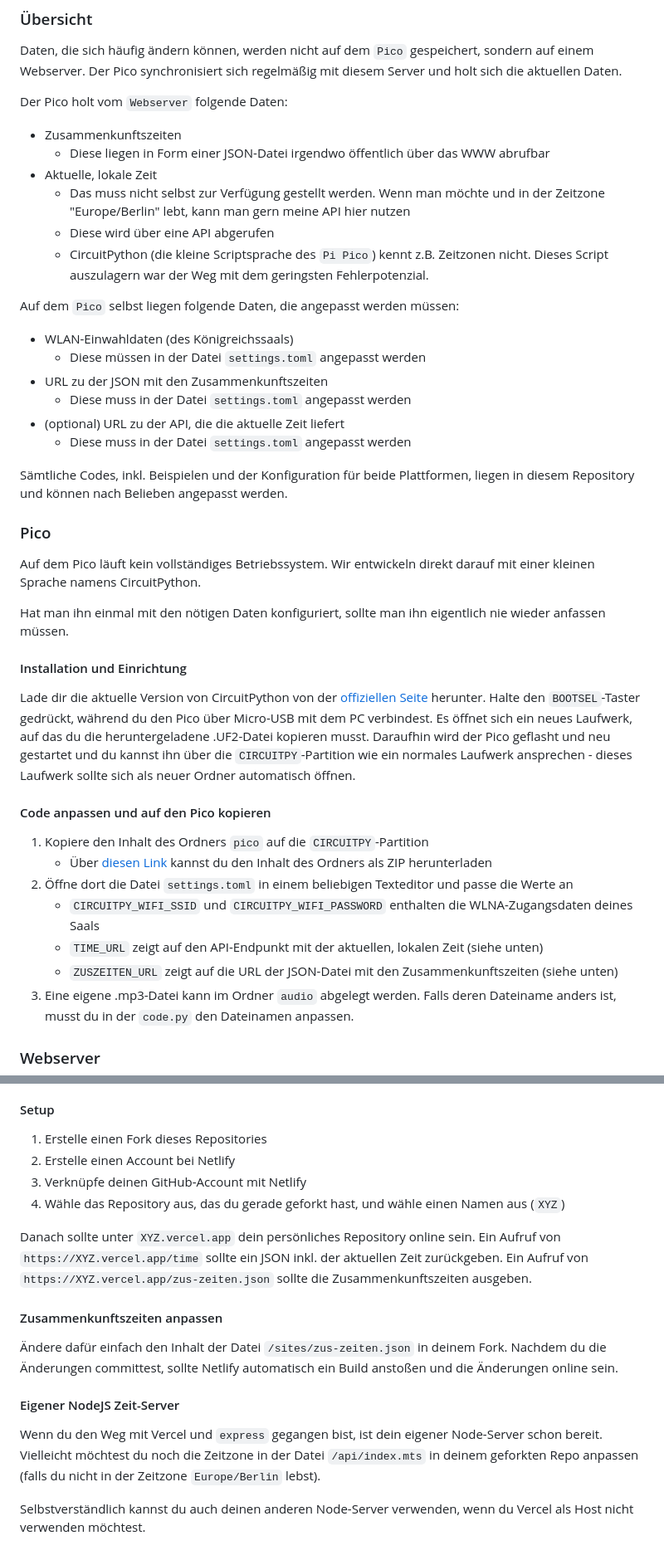
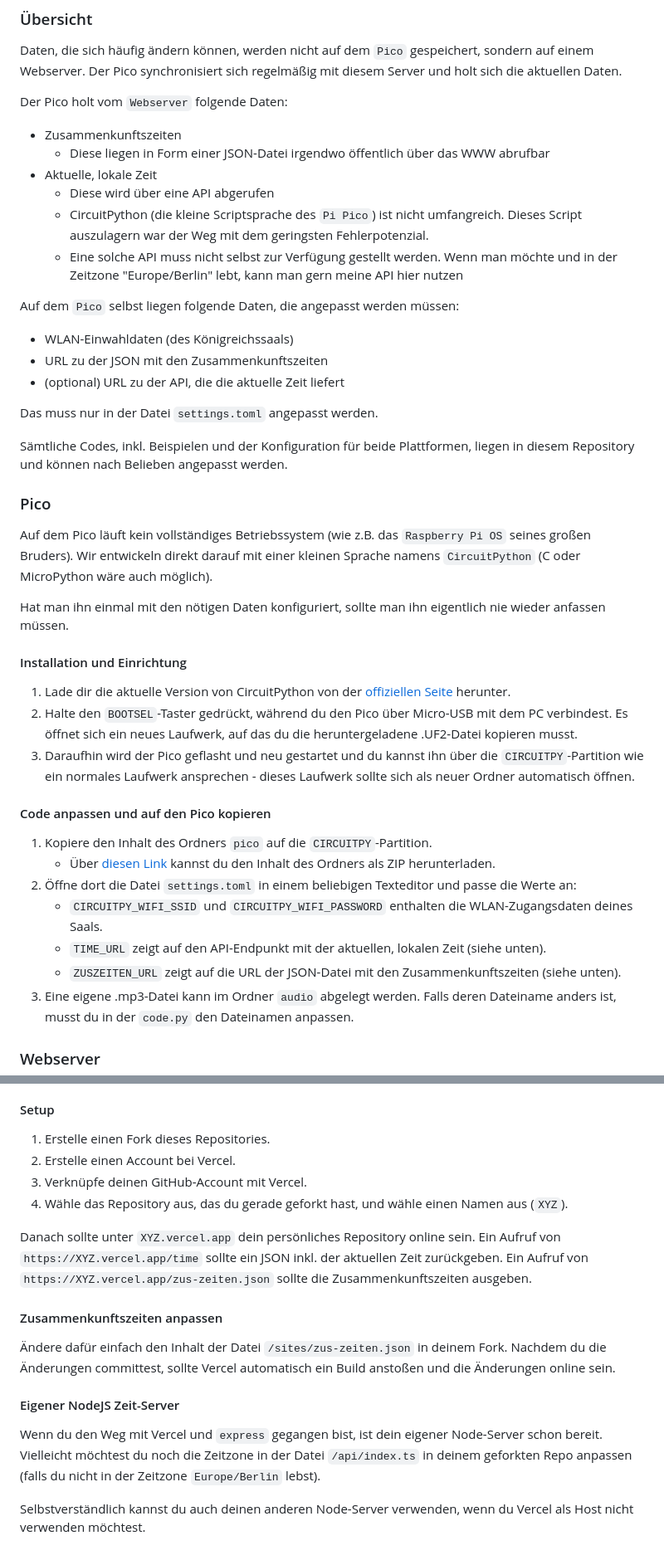
Before and after one commit to T-Philipp/dingDong, a Markdown page: README.md, 2 parts joined by grey strips. Shown: that part at 83% size. Drawn GitHub-style.

```diff
--- a/README.md
+++ b/README.md
@@ -35,41 +35,40 @@ Der Pico holt vom `Webserver` folgende Daten:
 - Zusammenkunftszeiten
   - Diese liegen in Form einer JSON-Datei irgendwo öffentlich über das WWW abrufbar
 - Aktuelle, lokale Zeit
-  - Das muss nicht selbst zur Verfügung gestellt werden. Wenn man möchte und in der Zeitzone "Europe/Berlin" lebt, kann man gern meine API hier nutzen
   - Diese wird über eine API abgerufen
-  - CircuitPython (die kleine Scriptsprache des `Pi Pico`) kennt z.B. Zeitzonen nicht. Dieses Script auszulagern war der Weg mit dem geringsten Fehlerpotenzial.
+  - CircuitPython (die kleine Scriptsprache des `Pi Pico`) ist nicht umfangreich. Dieses Script auszulagern war der Weg mit dem geringsten Fehlerpotenzial.
+  - Eine solche API muss nicht selbst zur Verfügung gestellt werden. Wenn man möchte und in der Zeitzone "Europe/Berlin" lebt, kann man gern meine API hier nutzen
 
 Auf dem `Pico` selbst liegen folgende Daten, die angepasst werden müssen:
 
 - WLAN-Einwahldaten (des Königreichssaals)
-  - Diese müssen in der Datei `settings.toml` angepasst werden
 - URL zu der JSON mit den Zusammenkunftszeiten
-  - Diese muss in der Datei `settings.toml` angepasst werden
 - (optional) URL zu der API, die die aktuelle Zeit liefert
-  - Diese muss in der Datei `settings.toml` angepasst werden
+
+Das muss nur in der Datei `settings.toml` angepasst werden.
 
 Sämtliche Codes, inkl. Beispielen und der Konfiguration für beide Plattformen, liegen in diesem Repository und können nach Belieben angepasst werden.
 
 ### Pico
 
-Auf dem Pico läuft kein vollständiges Betriebssystem. Wir entwickeln direkt darauf mit einer kleinen Sprache namens CircuitPython.
+Auf dem Pico läuft kein vollständiges Betriebssystem (wie z.B. das `Raspberry Pi OS` seines großen Bruders). Wir entwickeln direkt darauf mit einer kleinen Sprache namens `CircuitPython` (C oder MicroPython wäre auch möglich).
 
 Hat man ihn einmal mit den nötigen Daten konfiguriert, sollte man ihn eigentlich nie wieder anfassen müssen.
 
 #### Installation und Einrichtung
 
-Lade dir die aktuelle Version von CircuitPython von der [offiziellen Seite](https://circuitpython.org/board/raspberry_pi_pico2_w/) herunter.
-Halte den `BOOTSEL`-Taster gedrückt, während du den Pico über Micro-USB mit dem PC verbindest. Es öffnet sich ein neues Laufwerk, auf das du die heruntergeladene .UF2-Datei kopieren musst.
-Daraufhin wird der Pico geflasht und neu gestartet und du kannst ihn über die `CIRCUITPY`-Partition wie ein normales Laufwerk ansprechen - dieses Laufwerk sollte sich als neuer Ordner automatisch öffnen.
+1. Lade dir die aktuelle Version von CircuitPython von der [offiziellen Seite](https://circuitpython.org/board/raspberry_pi_pico2_w/) herunter.
+2. Halte den `BOOTSEL`-Taster gedrückt, während du den Pico über Micro-USB mit dem PC verbindest. Es öffnet sich ein neues Laufwerk, auf das du die heruntergeladene .UF2-Datei kopieren musst.
+3. Daraufhin wird der Pico geflasht und neu gestartet und du kannst ihn über die `CIRCUITPY`-Partition wie ein normales Laufwerk ansprechen - dieses Laufwerk sollte sich als neuer Ordner automatisch öffnen.
 
 #### Code anpassen und auf den Pico kopieren
 
-1. Kopiere den Inhalt des Ordners `pico` auf die `CIRCUITPY`-Partition
-   - Über [diesen Link](https://downgit.github.io/#/home?url=https://github.com/T-Philipp/dingDong/pico) kannst du den Inhalt des Ordners als ZIP herunterladen
-2. Öffne dort die Datei `settings.toml` in einem beliebigen Texteditor und passe die Werte an
-   - `CIRCUITPY_WIFI_SSID` und `CIRCUITPY_WIFI_PASSWORD` enthalten die WLNA-Zugangsdaten deines Saals
-   - `TIME_URL` zeigt auf den API-Endpunkt mit der aktuellen, lokalen Zeit (siehe unten)
-   - `ZUSZEITEN_URL` zeigt auf die URL der JSON-Datei mit den Zusammenkunftszeiten (siehe unten)
+1. Kopiere den Inhalt des Ordners `pico` auf die `CIRCUITPY`-Partition.
+   - Über [diesen Link](https://downgit.github.io/#/home?url=https://github.com/T-Philipp/dingDong/pico/) kannst du den Inhalt des Ordners als ZIP herunterladen.
+2. Öffne dort die Datei `settings.toml` in einem beliebigen Texteditor und passe die Werte an:
+   - `CIRCUITPY_WIFI_SSID` und `CIRCUITPY_WIFI_PASSWORD` enthalten die WLAN-Zugangsdaten deines Saals.
+   - `TIME_URL` zeigt auf den API-Endpunkt mit der aktuellen, lokalen Zeit (siehe unten).
+   - `ZUSZEITEN_URL` zeigt auf die URL der JSON-Datei mit den Zusammenkunftszeiten (siehe unten).
 3. Eine eigene .mp3-Datei kann im Ordner `audio` abgelegt werden. Falls deren Dateiname anders ist, musst du in der `code.py` den Dateinamen anpassen.
 
 ### Webserver
@@ -83,10 +82,10 @@ Beide Dinge bietet mir `Vercel` als Host mit einem Express-Server gratis an.
 
 #### Setup
 
-1. Erstelle einen Fork dieses Repositories
-2. Erstelle einen Account bei Netlify
-3. Verknüpfe deinen GitHub-Account mit Netlify
-4. Wähle das Repository aus, das du gerade geforkt hast, und wähle einen Namen aus (`XYZ`)
+1. Erstelle einen Fork dieses Repositories.
+2. Erstelle einen Account bei Vercel.
+3. Verknüpfe deinen GitHub-Account mit Vercel.
+4. Wähle das Repository aus, das du gerade geforkt hast, und wähle einen Namen aus (`XYZ`).
 
 Danach sollte unter `XYZ.vercel.app` dein persönliches Repository online sein.
 Ein Aufruf von `https://XYZ.vercel.app/time` sollte ein JSON inkl. der aktuellen Zeit zurückgeben.
@@ -95,11 +94,11 @@ Ein Aufruf von `https://XYZ.vercel.app/zus-zeiten.json` sollte die Zusammenkunft
 #### Zusammenkunftszeiten anpassen
 
 Ändere dafür einfach den Inhalt der Datei `/sites/zus-zeiten.json` in deinem Fork.
-Nachdem du die Änderungen committest, sollte Netlify automatisch ein Build anstoßen und die Änderungen online sein.
+Nachdem du die Änderungen committest, sollte Vercel automatisch ein Build anstoßen und die Änderungen online sein.
 
 #### Eigener NodeJS Zeit-Server
 
 Wenn du den Weg mit Vercel und `express` gegangen bist, ist dein eigener Node-Server schon bereit.
-Vielleicht möchtest du noch die Zeitzone in der Datei `/api/index.mts` in deinem geforkten Repo anpassen (falls du nicht in der Zeitzone `Europe/Berlin` lebst).
+Vielleicht möchtest du noch die Zeitzone in der Datei `/api/index.ts` in deinem geforkten Repo anpassen (falls du nicht in der Zeitzone `Europe/Berlin` lebst).
 
 Selbstverständlich kannst du auch deinen anderen Node-Server verwenden, wenn du Vercel als Host nicht verwenden möchtest.
```
Also changed, not shown: other parts of README.md (+1 -1 lines).
